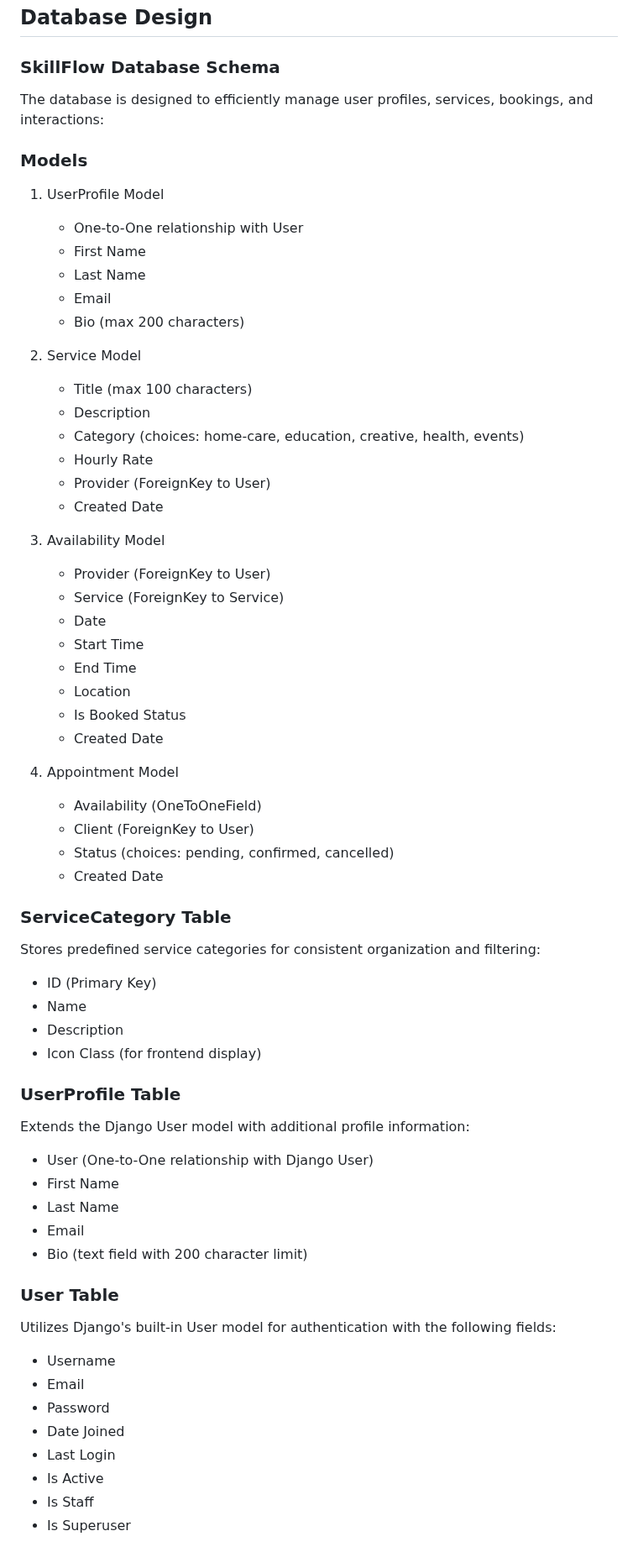
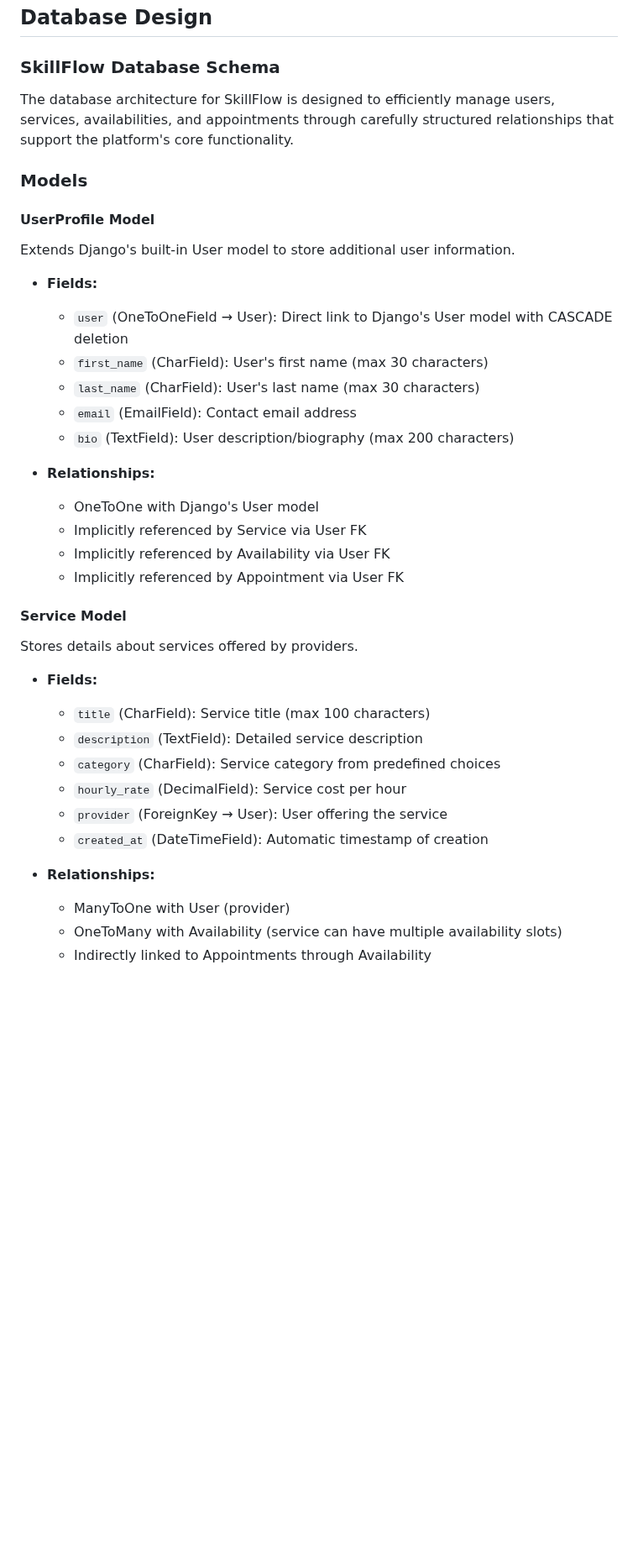
Before and after one commit to onur-CK/SkillFlow, a Markdown page: README.md, the part around one of its changes. Shown at 84% size. GitHub-like rendering; blank space fills up the shorter version.

Commit message:
Add explanation about model relations in readme.md

```diff
--- a/README.md
+++ b/README.md
@@ -267,63 +267,39 @@ The visual design of SkillFlow is crafted to create a professional, trustworthy
 ## Database Design
 
 ### SkillFlow Database Schema
-The database is designed to efficiently manage user profiles, services, bookings, and interactions:
+The database architecture for SkillFlow is designed to efficiently manage users, services, availabilities, and appointments through carefully structured relationships that support the platform's core functionality.
 
 ### Models
-1. UserProfile Model
-   - One-to-One relationship with User
-   - First Name
-   - Last Name
-   - Email
-   - Bio (max 200 characters)
 
-2. Service Model
-   - Title (max 100 characters)
-   - Description
-   - Category (choices: home-care, education, creative, health, events)
-   - Hourly Rate
-   - Provider (ForeignKey to User)
-   - Created Date
+#### UserProfile Model
+Extends Django's built-in User model to store additional user information.
 
-3. Availability Model
-   - Provider (ForeignKey to User)
-   - Service (ForeignKey to Service)
-   - Date
-   - Start Time
-   - End Time
-   - Location
-   - Is Booked Status
-   - Created Date
+- **Fields:**
+  - `user` (OneToOneField → User): Direct link to Django's User model with CASCADE deletion
+  - `first_name` (CharField): User's first name (max 30 characters)
+  - `last_name` (CharField): User's last name (max 30 characters)
+  - `email` (EmailField): Contact email address
+  - `bio` (TextField): User description/biography (max 200 characters)
 
-4. Appointment Model
-   - Availability (OneToOneField)
-   - Client (ForeignKey to User)
-   - Status (choices: pending, confirmed, cancelled)
-   - Created Date
+- **Relationships:**
+  - OneToOne with Django's User model
+  - Implicitly referenced by Service via User FK
+  - Implicitly referenced by Availability via User FK
+  - Implicitly referenced by Appointment via User FK
 
-### ServiceCategory Table
-Stores predefined service categories for consistent organization and filtering:
-- ID (Primary Key)
-- Name
-- Description
-- Icon Class (for frontend display)
+#### Service Model
+Stores details about services offered by providers.
 
-### UserProfile Table
-Extends the Django User model with additional profile information:
-- User (One-to-One relationship with Django User)
-- First Name
-- Last Name
-- Email
-- Bio (text field with 200 character limit)
+- **Fields:**
+  - `title` (CharField): Service title (max 100 characters)
+  - `description` (TextField): Detailed service description
+  - `category` (CharField): Service category from predefined choices
+  - `hourly_rate` (DecimalField): Service cost per hour
+  - `provider` (ForeignKey → User): User offering the service
+  - `created_at` (DateTimeField): Automatic timestamp of creation
 
-### User Table
-Utilizes Django's built-in User model for authentication with the following fields:
-- Username
-- Email
-- Password
-- Date Joined
-- Last Login
-- Is Active
-- Is Staff
-- Is Superuser
+- **Relationships:**
+  - ManyToOne with User (provider)
+  - OneToMany with Availability (service can have multiple availability slots)
+  - Indirectly linked to Appointments through Availability
 
```
Also changed, not shown: other parts of README.md (+96 -10 lines).
